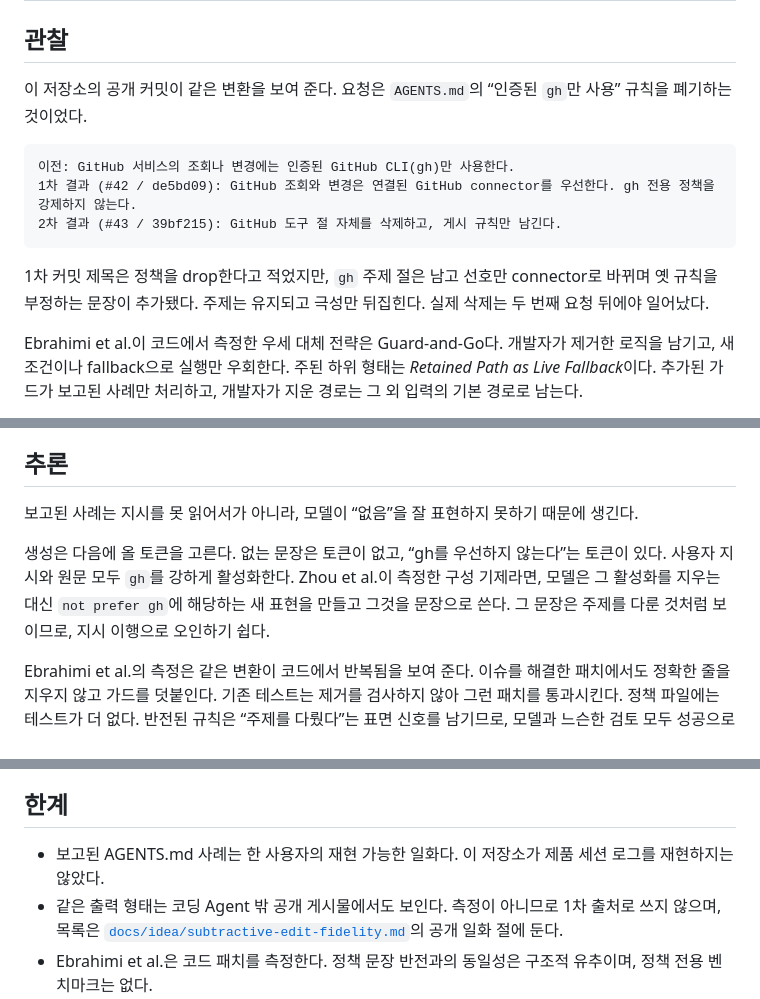
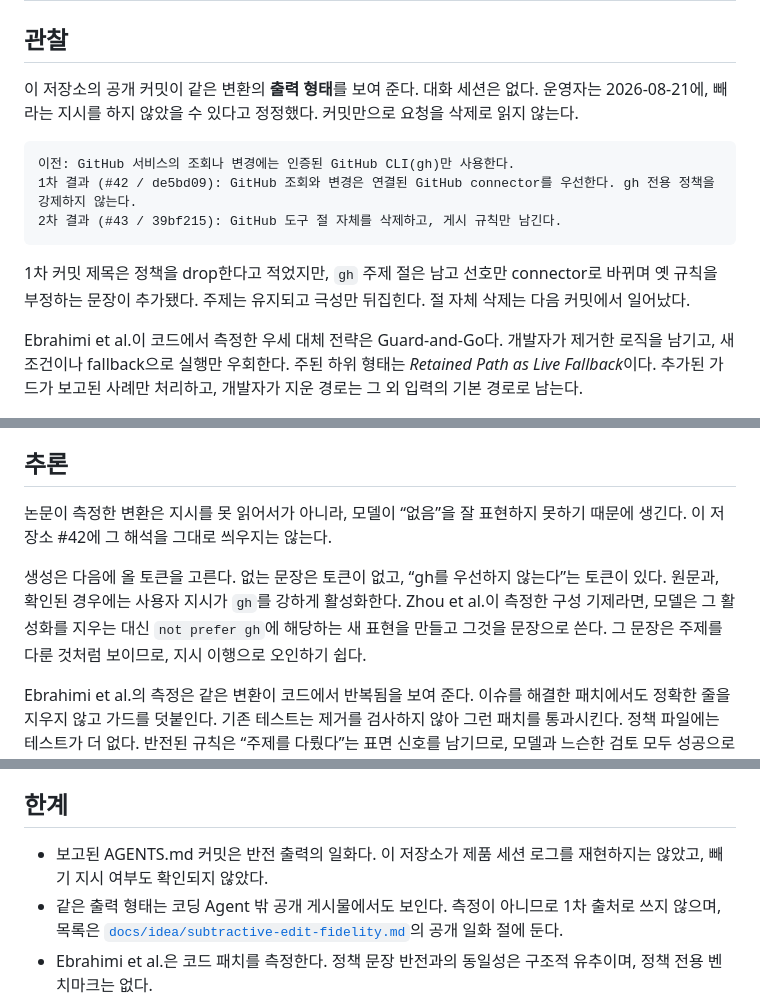
Before and after one commit to SWBaek/improvement-ai, a Markdown page: docs/research/deletion-avoidance-and-rule-inversion.md, 3 parts joined by grey strips. Drawn GitHub-style.

````diff
--- a/docs/research/deletion-avoidance-and-rule-inversion.md
+++ b/docs/research/deletion-avoidance-and-rule-inversion.md
@@ -31,7 +31,7 @@
 
 ## 관찰
 
-이 저장소의 공개 커밋이 같은 변환을 보여 준다. 요청은 `AGENTS.md`의 “인증된 `gh`만 사용” 규칙을 폐기하는 것이었다.
+이 저장소의 공개 커밋이 같은 변환의 **출력 형태**를 보여 준다. 대화 세션은 없다. 운영자는 2026-08-21에, 빼라는 지시를 하지 않았을 수 있다고 정정했다. 커밋만으로 요청을 삭제로 읽지 않는다.
 
 ```text
 이전: GitHub 서비스의 조회나 변경에는 인증된 GitHub CLI(gh)만 사용한다.
@@ -39,7 +39,7 @@
 2차 결과 (#43 / 39bf215): GitHub 도구 절 자체를 삭제하고, 게시 규칙만 남긴다.
 ```
 
-1차 커밋 제목은 정책을 drop한다고 적었지만, `gh` 주제 절은 남고 선호만 connector로 바뀌며 옛 규칙을 부정하는 문장이 추가됐다. 주제는 유지되고 극성만 뒤집힌다. 실제 삭제는 두 번째 요청 뒤에야 일어났다.
+1차 커밋 제목은 정책을 drop한다고 적었지만, `gh` 주제 절은 남고 선호만 connector로 바뀌며 옛 규칙을 부정하는 문장이 추가됐다. 주제는 유지되고 극성만 뒤집힌다. 절 자체 삭제는 다음 커밋에서 일어났다.
 
 Ebrahimi et al.이 코드에서 측정한 우세 대체 전략은 Guard-and-Go다. 개발자가 제거한 로직을 남기고, 새 조건이나 fallback으로 실행만 우회한다. 주된 하위 형태는 *Retained Path as Live Fallback*이다. 추가된 가드가 보고된 사례만 처리하고, 개발자가 지운 경로는 그 외 입력의 기본 경로로 남는다.
 
@@ -59,9 +59,9 @@ Zhou et al.은 오픈웨이트 모델이 부정에 내부적으로 반응하면
 
 ## 추론
 
-보고된 사례는 지시를 못 읽어서가 아니라, 모델이 “없음”을 잘 표현하지 못하기 때문에 생긴다.
+논문이 측정한 변환은 지시를 못 읽어서가 아니라, 모델이 “없음”을 잘 표현하지 못하기 때문에 생긴다. 이 저장소 #42에 그 해석을 그대로 씌우지는 않는다.
 
-생성은 다음에 올 토큰을 고른다. 없는 문장은 토큰이 없고, “gh를 우선하지 않는다”는 토큰이 있다. 사용자 지시와 원문 모두 `gh`를 강하게 활성화한다. Zhou et al.이 측정한 구성 기제라면, 모델은 그 활성화를 지우는 대신 `not prefer gh`에 해당하는 새 표현을 만들고 그것을 문장으로 쓴다. 그 문장은 주제를 다룬 것처럼 보이므로, 지시 이행으로 오인하기 쉽다.
+생성은 다음에 올 토큰을 고른다. 없는 문장은 토큰이 없고, “gh를 우선하지 않는다”는 토큰이 있다. 원문과, 확인된 경우에는 사용자 지시가 `gh`를 강하게 활성화한다. Zhou et al.이 측정한 구성 기제라면, 모델은 그 활성화를 지우는 대신 `not prefer gh`에 해당하는 새 표현을 만들고 그것을 문장으로 쓴다. 그 문장은 주제를 다룬 것처럼 보이므로, 지시 이행으로 오인하기 쉽다.
 
 Ebrahimi et al.의 측정은 같은 변환이 코드에서 반복됨을 보여 준다. 이슈를 해결한 패치에서도 정확한 줄을 지우지 않고 가드를 덧붙인다. 기존 테스트는 제거를 검사하지 않아 그런 패치를 통과시킨다. 정책 파일에는 테스트가 더 없다. 반전된 규칙은 “주제를 다뤘다”는 표면 신호를 남기므로, 모델과 느슨한 검토 모두 성공으로 읽기 쉽다.
 
@@ -88,7 +88,7 @@ Ebrahimi et al.의 측정은 같은 변환이 코드에서 반복됨을 보여
 
 ## 한계
 
-- 보고된 AGENTS.md 사례는 한 사용자의 재현 가능한 일화다. 이 저장소가 제품 세션 로그를 재현하지는 않았다.
+- 보고된 AGENTS.md 커밋은 반전 출력의 일화다. 이 저장소가 제품 세션 로그를 재현하지는 않았고, 빼기 지시 여부도 확인되지 않았다.
 - 같은 출력 형태는 코딩 Agent 밖 공개 게시물에서도 보인다. 측정이 아니므로 1차 출처로 쓰지 않으며, 목록은 [`docs/idea/subtractive-edit-fidelity.md`](../idea/subtractive-edit-fidelity.md)의 공개 일화 절에 둔다.
 - Ebrahimi et al.은 코드 패치를 측정한다. 정책 문장 반전과의 동일성은 구조적 유추이며, 정책 전용 벤치마크는 없다.
 - Zhou et al.은 오픈웨이트 소형 모델의 내부 회로다. Codex·Grok 같은 비공개 모델에 같은 헤드가 있다고 단정하지 않는다. 출력 습관이 같은 방향이라는 점만 근거로 쓴다.
````
Also changed, not shown: docs/idea/subtractive-edit-fidelity.md (+19 -16 lines).
